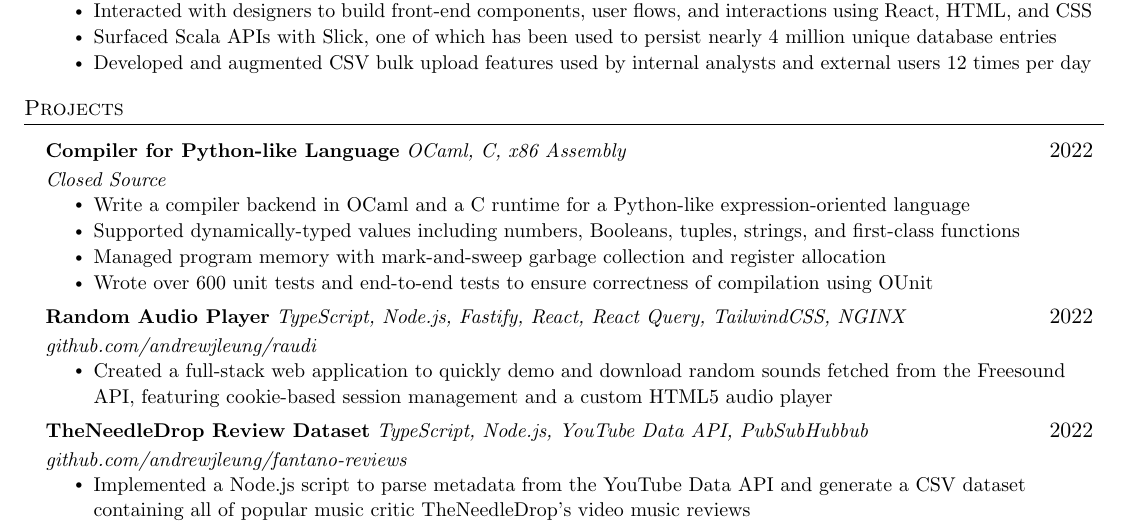
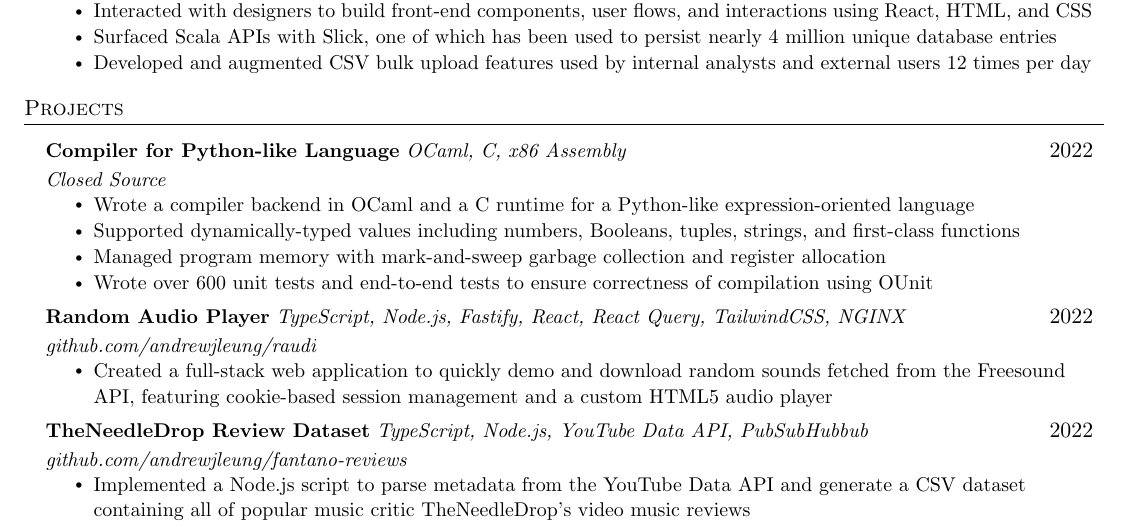
Before and after one commit to andrewjleung/resumes, a LaTeX document (main.tex): part of the page, cut so that both start at the same text. Compiled offline with pdfLaTeX.

Commit message:
Write -> Wrote

```diff
--- a/main.tex
+++ b/main.tex
@@ -194,7 +194,7 @@
         \resumeProjectHeading
             {\textbf{Compiler for Python-like Language} \emph{OCaml, C, x86 Assembly}}{2022}{Closed Source}
             \resumeItemListStart
-                \resumeItem{Write a compiler backend in OCaml and a C runtime for a Python-like expression-oriented language}
+                \resumeItem{Wrote a compiler backend in OCaml and a C runtime for a Python-like expression-oriented language}
                 \resumeItem{Supported dynamically-typed values including numbers, Booleans, tuples, strings, and first-class functions}
                 \resumeItem{Managed program memory with mark-and-sweep garbage collection and register allocation}
                 \resumeItem{Wrote over 600 unit tests and end-to-end tests to ensure correctness of compilation using OUnit}
```
Also changed, not shown: main.tex (1 more changed lines).
